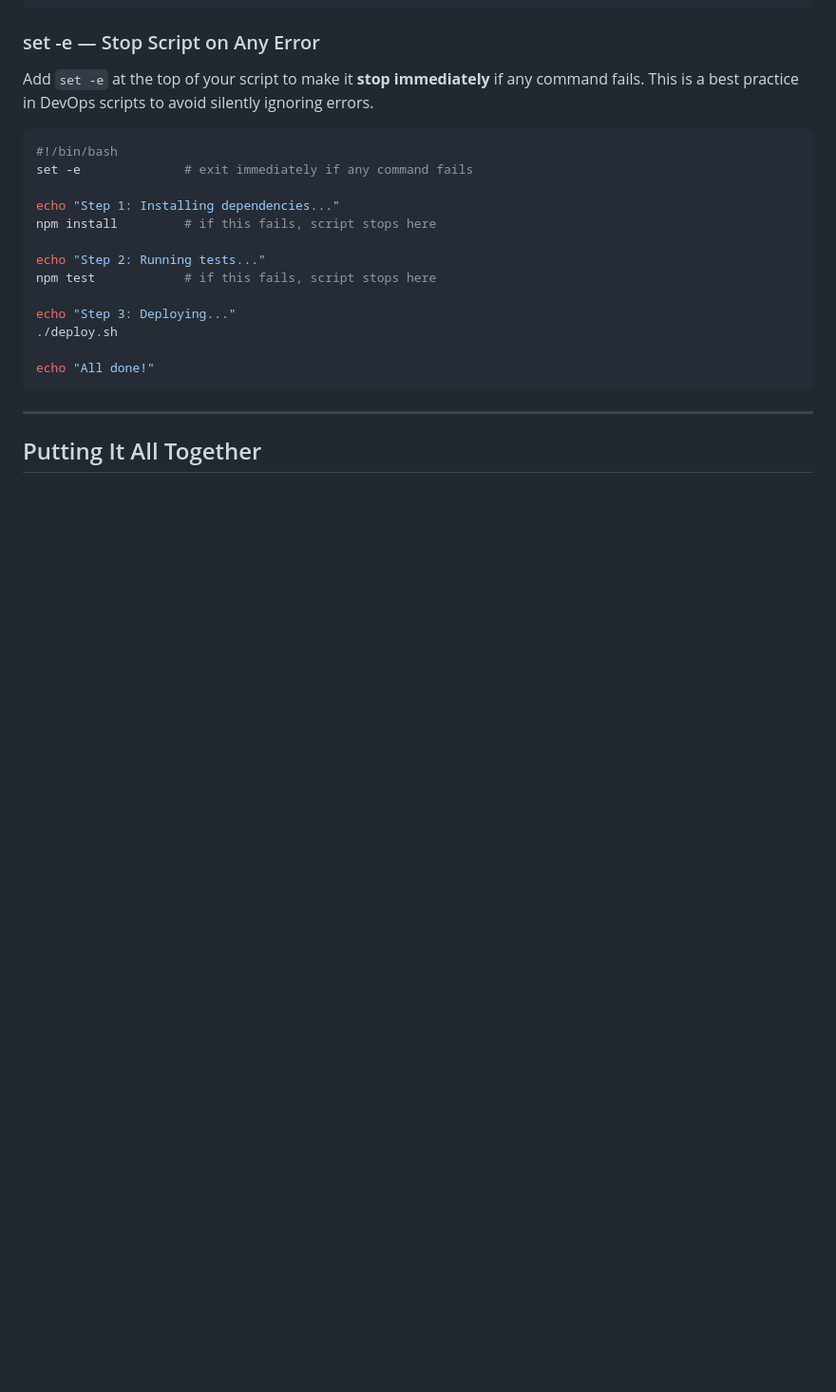
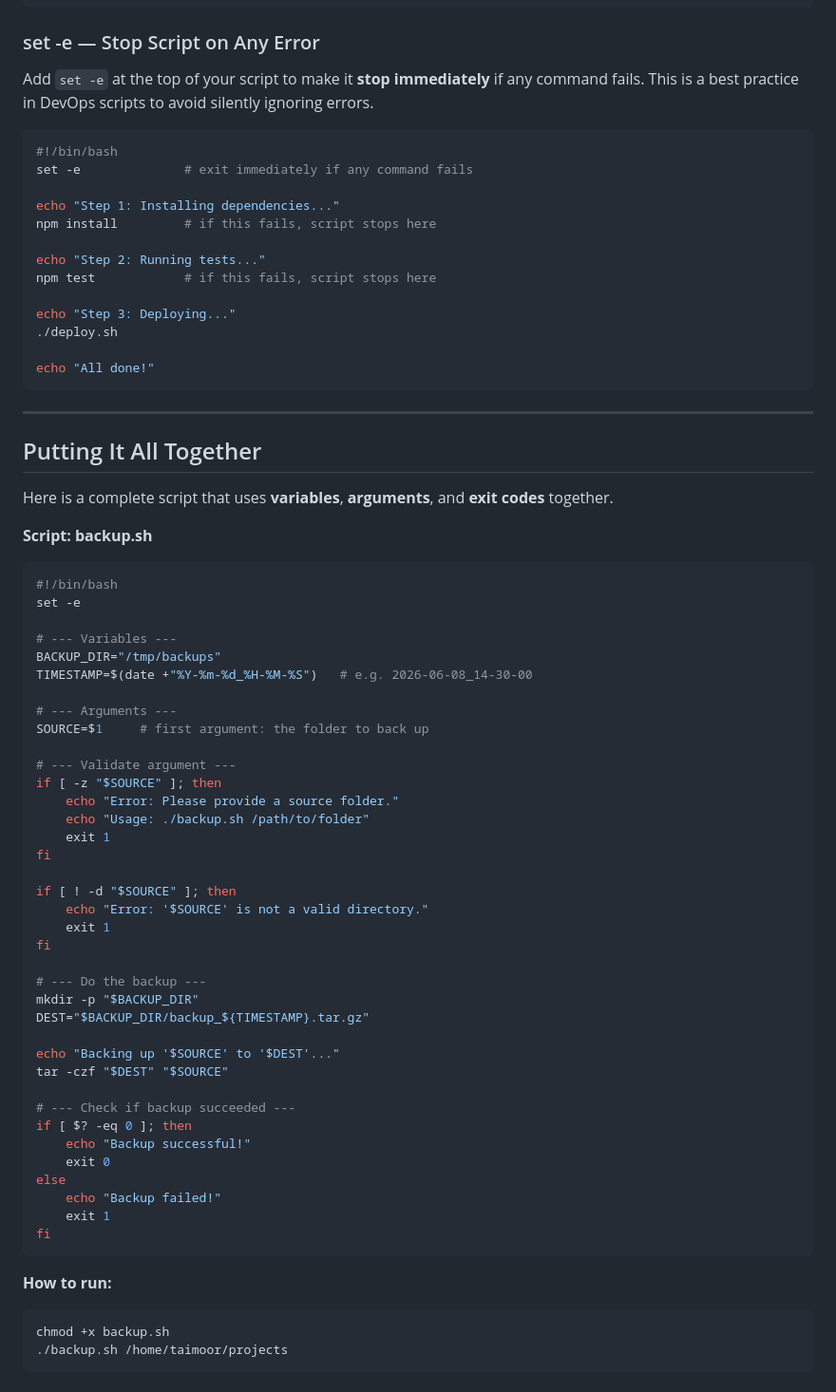
Before and after one commit to Taimoor-Kamran/SMIT_DEVOPS, a Markdown page: Phase_3/class1.md, the part around the change. Shown at 95% size. GitHub-like rendering; blank space fills up the shorter version.

Commit message:
Add complete backup.sh example combining all concepts
Co-Authored-By: Claude Sonnet 4.6 <noreply@anthropic.com>

````diff
--- a/Phase_3/class1.md
+++ b/Phase_3/class1.md
@@ -269,3 +269,52 @@ echo "All done!"
 ---
 
 ## Putting It All Together
+
+Here is a complete script that uses **variables**, **arguments**, and **exit codes** together.
+
+**Script: backup.sh**
+```bash
+#!/bin/bash
+set -e
+
+# --- Variables ---
+BACKUP_DIR="/tmp/backups"
+TIMESTAMP=$(date +"%Y-%m-%d_%H-%M-%S")   # e.g. 2026-06-08_14-30-00
+
+# --- Arguments ---
+SOURCE=$1     # first argument: the folder to back up
+
+# --- Validate argument ---
+if [ -z "$SOURCE" ]; then
+    echo "Error: Please provide a source folder."
+    echo "Usage: ./backup.sh /path/to/folder"
+    exit 1
+fi
+
+if [ ! -d "$SOURCE" ]; then
+    echo "Error: '$SOURCE' is not a valid directory."
+    exit 1
+fi
+
+# --- Do the backup ---
+mkdir -p "$BACKUP_DIR"
+DEST="$BACKUP_DIR/backup_${TIMESTAMP}.tar.gz"
+
+echo "Backing up '$SOURCE' to '$DEST'..."
+tar -czf "$DEST" "$SOURCE"
+
+# --- Check if backup succeeded ---
+if [ $? -eq 0 ]; then
+    echo "Backup successful!"
+    exit 0
+else
+    echo "Backup failed!"
+    exit 1
+fi
+```
+
+**How to run:**
+```bash
+chmod +x backup.sh
+./backup.sh /home/taimoor/projects
+```
````
